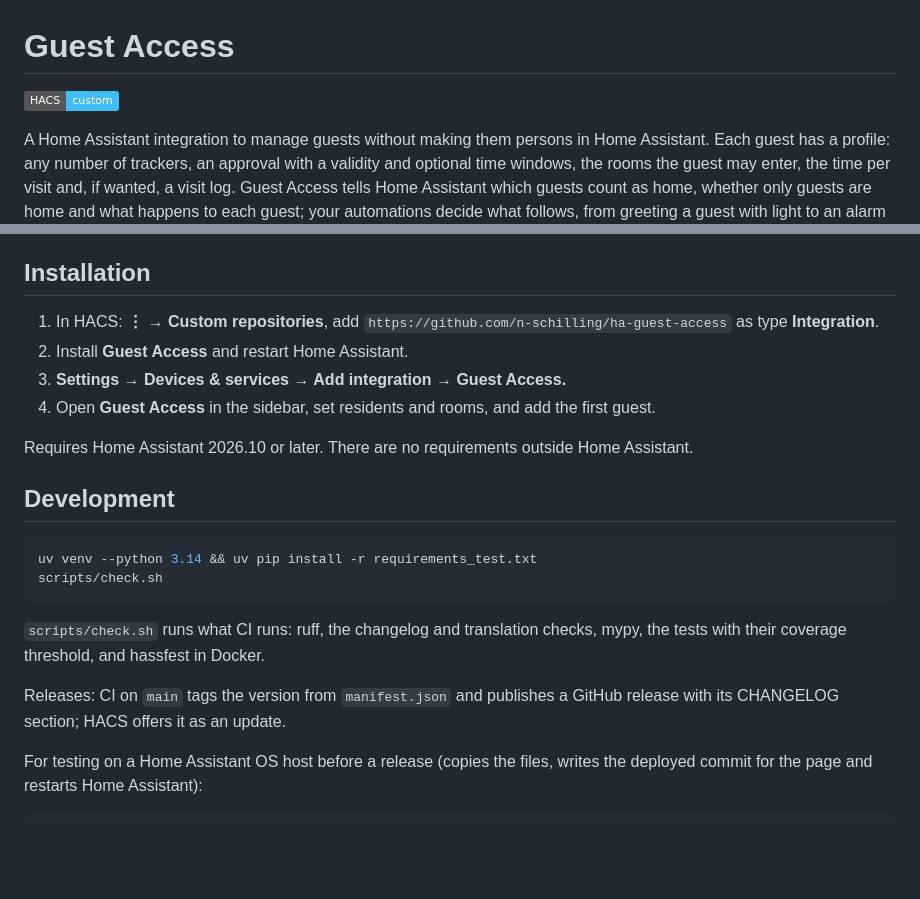
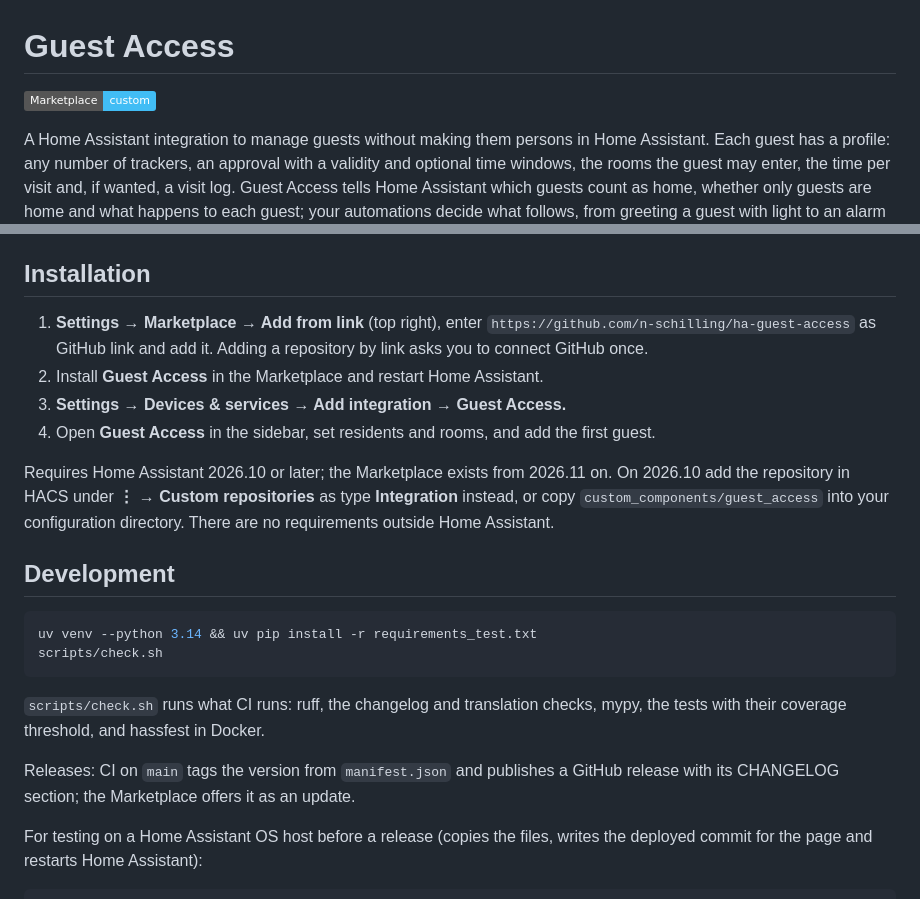
Before and after one commit to n-schilling/ha-guest-access, a Markdown page: README.md, 2 parts joined by grey strips. GitHub-like rendering; badges without logos; blank space fills up the shorter version.

```diff
--- a/README.md
+++ b/README.md
@@ -1,6 +1,6 @@
 # Guest Access
 
-[![HACS: custom](https://img.shields.io/badge/HACS-custom-41BDF5.svg)](https://hacs.xyz/docs/faq/custom_repositories)
+[![Marketplace: custom](https://img.shields.io/badge/Marketplace-custom-41BDF5.svg)](#installation)
 
 A Home Assistant integration to manage guests without making them persons in Home Assistant. Each guest has a profile: any number of trackers, an approval with a validity and optional time windows, the rooms the guest may enter, the time per visit and, if wanted, a visit log. Guest Access tells Home Assistant which guests count as home, whether only guests are home and what happens to each guest; your automations decide what follows, from greeting a guest with light to an alarm system that treats approved guests like residents.
 
@@ -213,12 +227,12 @@ Profiles and the runtime state (approval, last time a tracker was home, deadline
 
 ## Installation
 
-1. In HACS: **⋮ → Custom repositories**, add `https://github.com/n-schilling/ha-guest-access` as type **Integration**.
-2. Install **Guest Access** and restart Home Assistant.
+1. **Settings → Marketplace → Add from link** (top right), enter `https://github.com/n-schilling/ha-guest-access` as GitHub link and add it. Adding a repository by link asks you to connect GitHub once.
+2. Install **Guest Access** in the Marketplace and restart Home Assistant.
 3. **Settings → Devices & services → Add integration → Guest Access.**
 4. Open **Guest Access** in the sidebar, set residents and rooms, and add the first guest.
 
-Requires Home Assistant 2026.10 or later. There are no requirements outside Home Assistant.
+Requires Home Assistant 2026.10 or later; the Marketplace exists from 2026.11 on. On 2026.10 add the repository in HACS under **⋮ → Custom repositories** as type **Integration** instead, or copy `custom_components/guest_access` into your configuration directory. There are no requirements outside Home Assistant.
 
 ## Development
 
@@ -229,7 +243,7 @@ scripts/check.sh
 
 `scripts/check.sh` runs what CI runs: ruff, the changelog and translation checks, mypy, the tests with their coverage threshold, and hassfest in Docker.
 
-Releases: CI on `main` tags the version from `manifest.json` and publishes a GitHub release with its CHANGELOG section; HACS offers it as an update.
+Releases: CI on `main` tags the version from `manifest.json` and publishes a GitHub release with its CHANGELOG section; the Marketplace offers it as an update.
 
 For testing on a Home Assistant OS host before a release (copies the files, writes the deployed commit for the page and restarts Home Assistant):
 
```
Also changed, not shown: other parts of README.md (+14 -0 lines), CHANGELOG.md (+1 -1 lines), docs/screenshots/guest.png (added), docs/screenshots/guests.png (added), docs/screenshots/visit-log.png (added), 2 other files.
